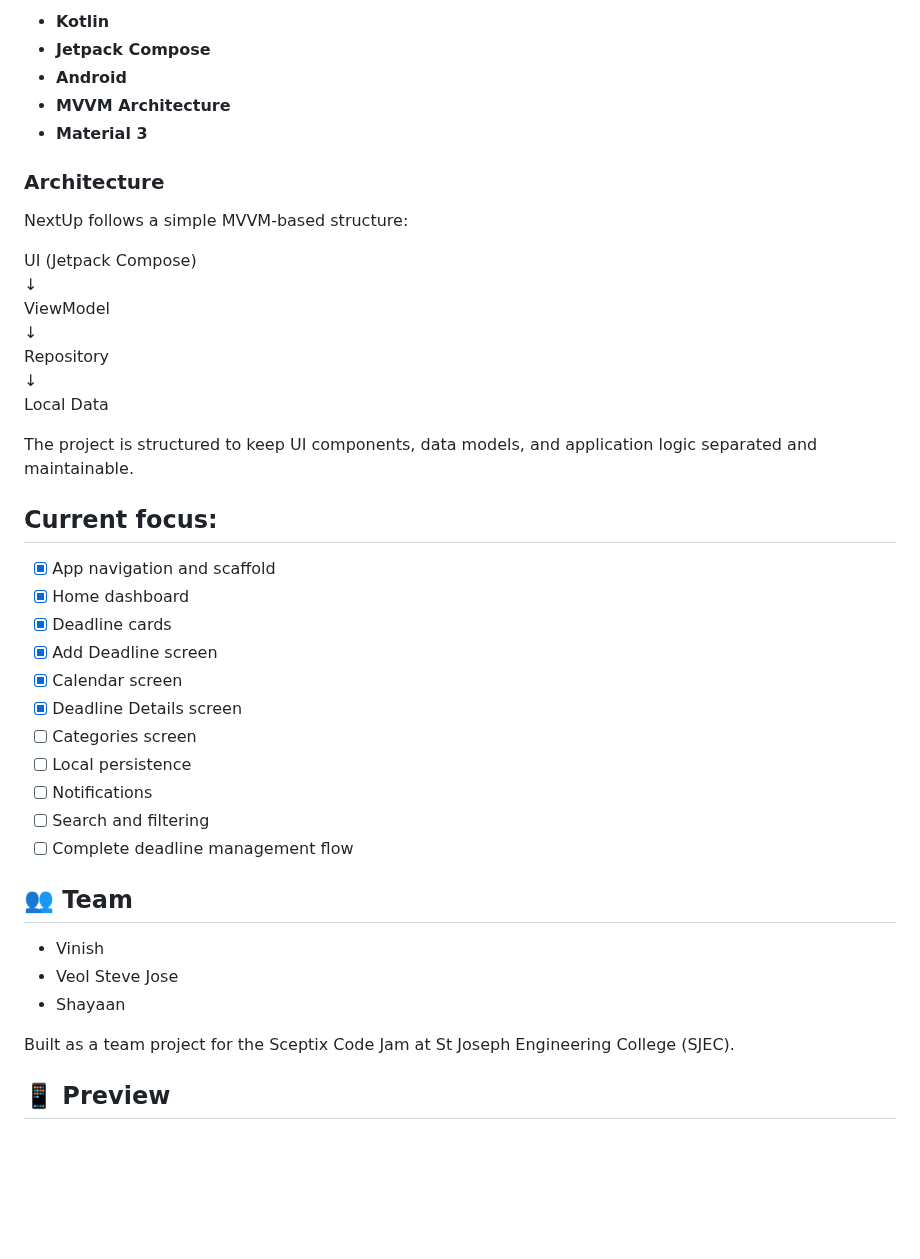
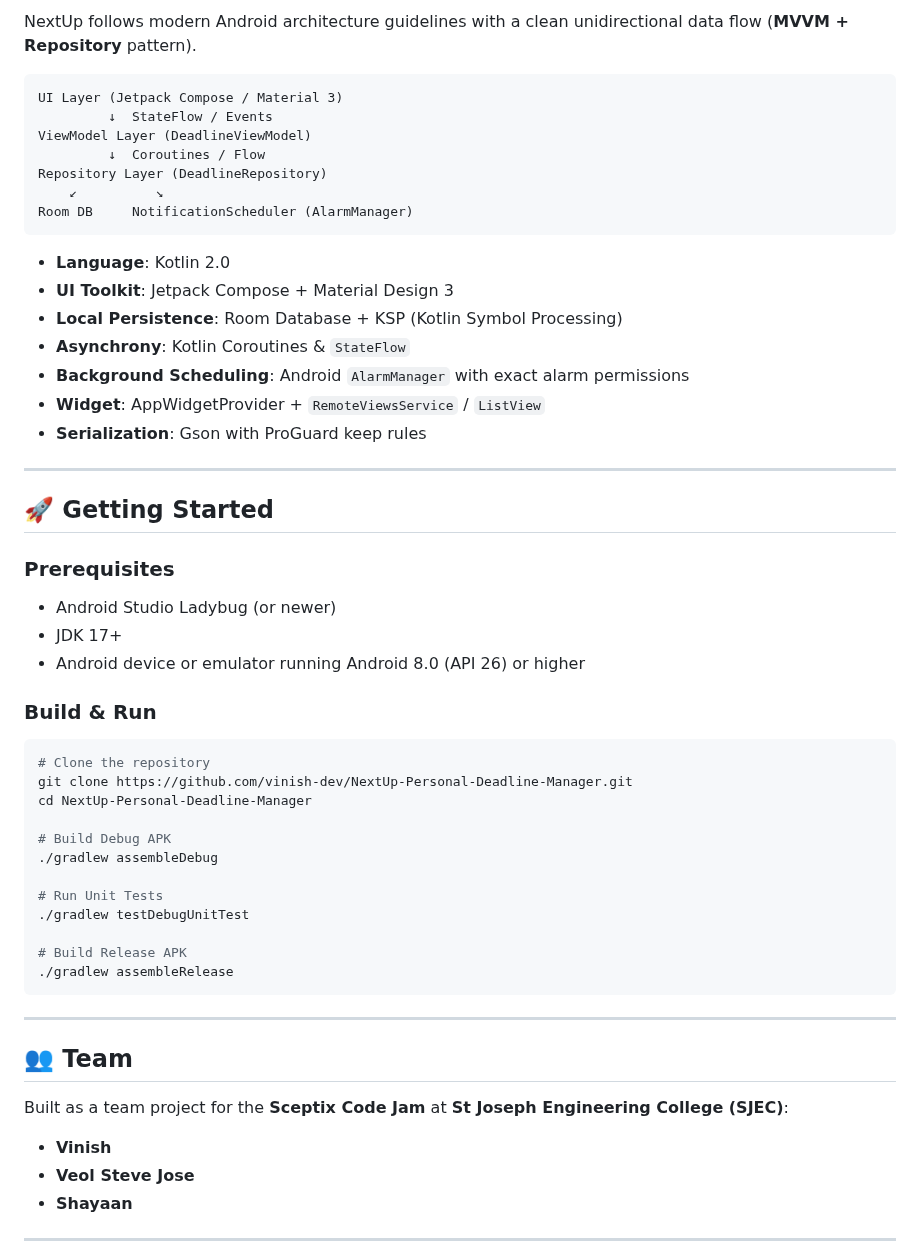
Before and after one commit to vinish-dev/NextUp-Personal-Deadline-Manager, a Markdown page: README.md, the part around one of its changes. GitHub-like rendering; blank space fills up the shorter version.

````diff
--- a/README.md
+++ b/README.md
@@ -62,46 +76,57 @@ The interface is designed to provide that information quickly without unnecessar
 
-- **Kotlin**
-- **Jetpack Compose**
-- **Android**
-- **MVVM Architecture**
-- **Material 3**
+NextUp follows modern Android architecture guidelines with a clean unidirectional data flow (**MVVM + Repository** pattern).
 
-### Architecture
+```
+UI Layer (Jetpack Compose / Material 3)
+         ↓  StateFlow / Events
+ViewModel Layer (DeadlineViewModel)
+         ↓  Coroutines / Flow
+Repository Layer (DeadlineRepository)
+    ↙          ↘
+Room DB     NotificationScheduler (AlarmManager)
+```
 
-NextUp follows a simple MVVM-based structure:
+- **Language**: Kotlin 2.0
+- **UI Toolkit**: Jetpack Compose + Material Design 3
+- **Local Persistence**: Room Database + KSP (Kotlin Symbol Processing)
+- **Asynchrony**: Kotlin Coroutines & `StateFlow`
+- **Background Scheduling**: Android `AlarmManager` with exact alarm permissions
+- **Widget**: AppWidgetProvider + `RemoteViewsService` / `ListView`
+- **Serialization**: Gson with ProGuard keep rules
 
+---
 
-UI (Jetpack Compose)
-        ↓
-   ViewModel
-        ↓
-   Repository
-        ↓
-   Local Data
+## 🚀 Getting Started
 
-The project is structured to keep UI components, data models, and application logic separated and maintainable.
+### Prerequisites
+- Android Studio Ladybug (or newer)
+- JDK 17+
+- Android device or emulator running Android 8.0 (API 26) or higher
 
-## Current focus:
+### Build & Run
+```bash
+# Clone the repository
+git clone https://github.com/vinish-dev/NextUp-Personal-Deadline-Manager.git
+cd NextUp-Personal-Deadline-Manager
 
- - [x] App navigation and scaffold
- - [x] Home dashboard
- - [x] Deadline cards
- - [x] Add Deadline screen
- - [x] Calendar screen
- - [x] Deadline Details screen
- - [ ] Categories screen
- - [ ] Local persistence
- - [ ] Notifications
- - [ ] Search and filtering
- - [ ] Complete deadline management flow
+# Build Debug APK
+./gradlew assembleDebug
+
+# Run Unit Tests
+./gradlew testDebugUnitTest
+
+# Build Release APK
+./gradlew assembleRelease
+```
+
+---
 
 ## 👥 Team
-- Vinish
-- Veol Steve Jose
-- Shayaan
 
-Built as a team project for the Sceptix Code Jam at
-St Joseph Engineering College (SJEC).
+Built as a team project for the **Sceptix Code Jam** at **St Joseph Engineering College (SJEC)**:
+- **Vinish**
+- **Veol Steve Jose**
+- **Shayaan**
 
-## 📱 Preview
+---
 
````
Also changed, not shown: other parts of README.md (+59 -49 lines), screenshots/add1.png, screenshots/add2.png, screenshots/calendar.png, screenshots/details.png, screenshots/home.png, 1 other file.
